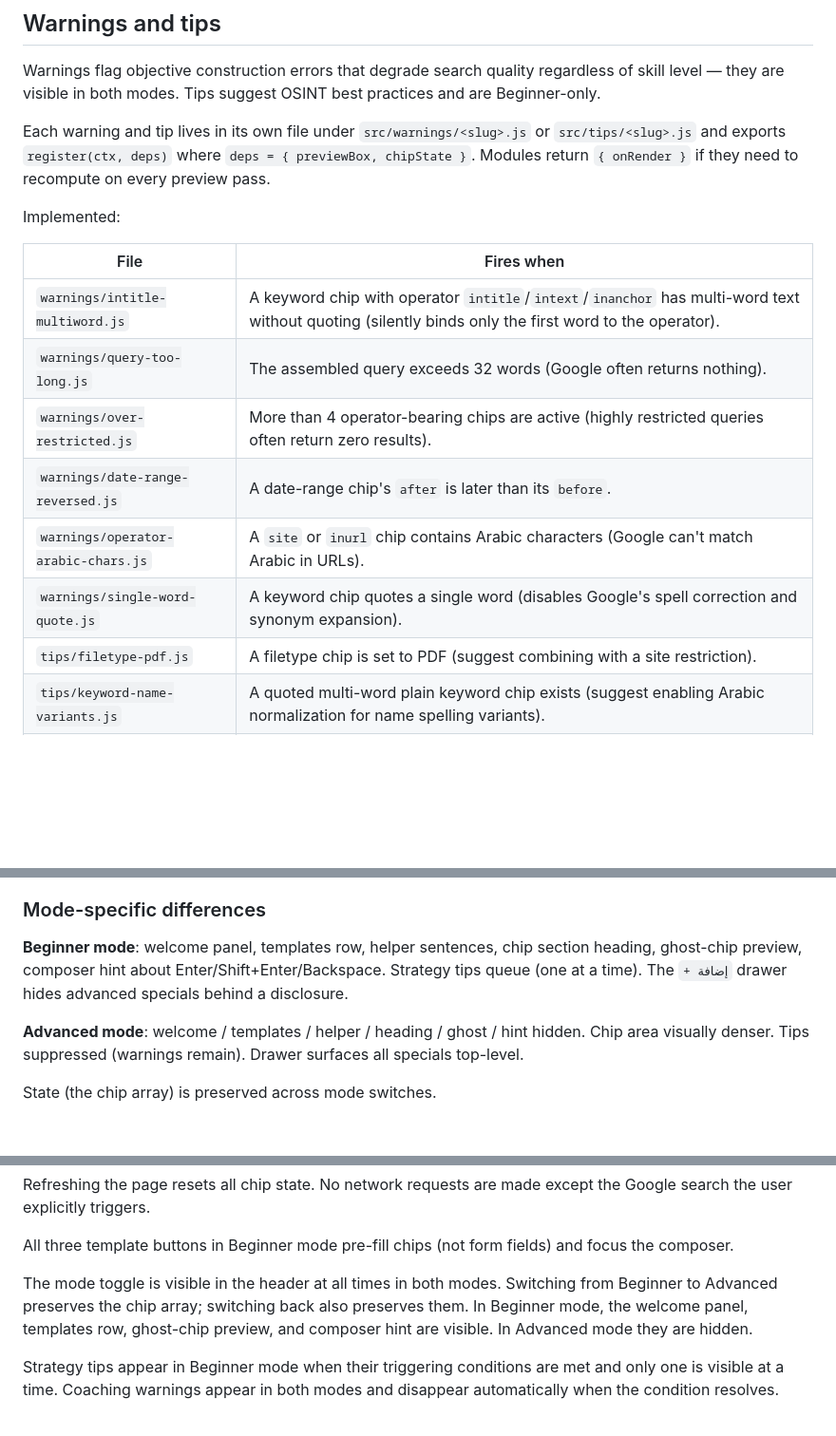
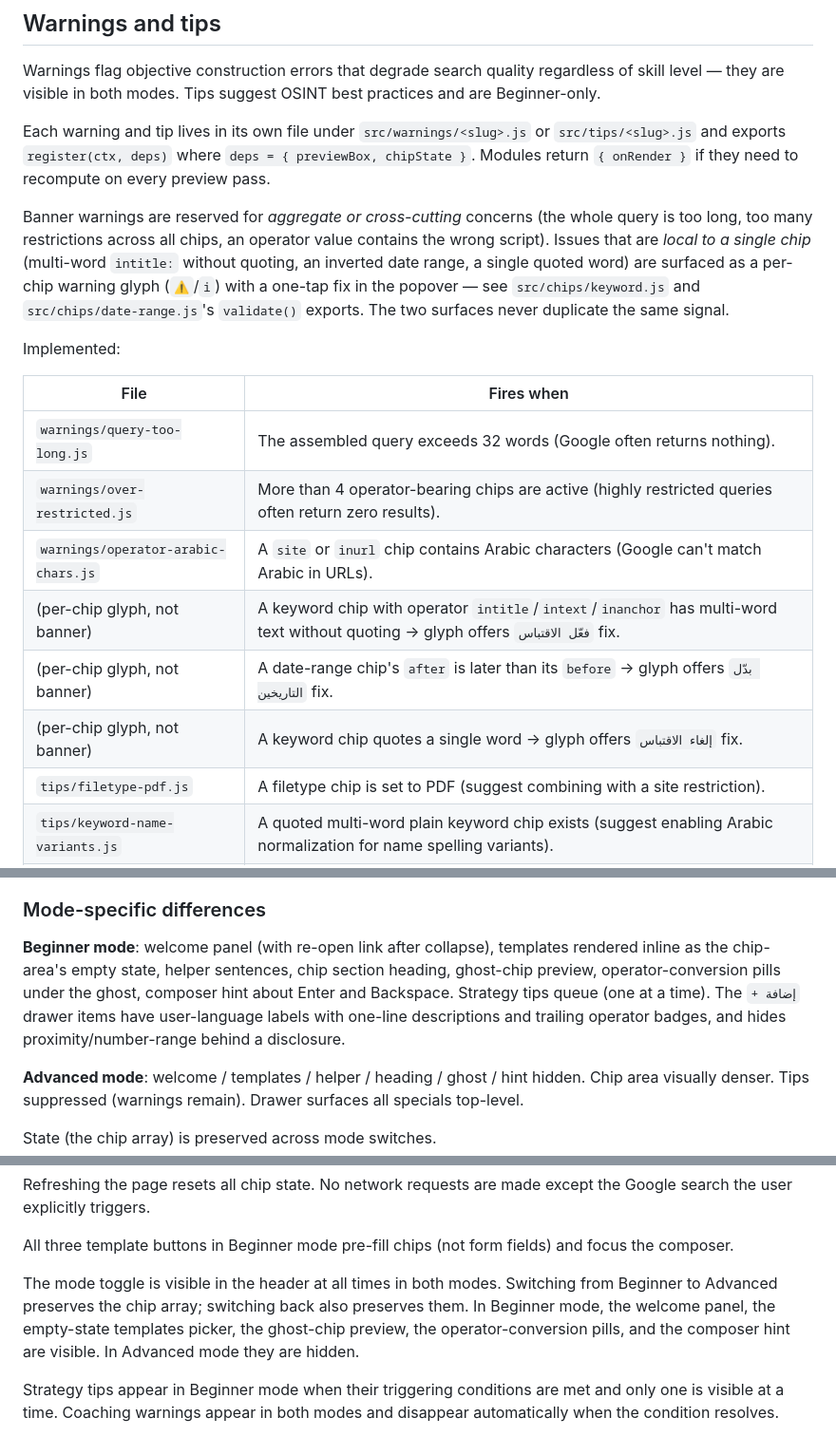
Before and after one commit to bhngyn/search-maker, a Markdown page: CLAUDE.md, 3 parts joined by grey strips. Shown at 95% size. Rendered like a GitHub page; blank space fills up the shorter version.

```diff
--- a/CLAUDE.md
+++ b/CLAUDE.md
@@ -148,16 +155,18 @@ Warnings flag objective construction errors that degrade search quality regardle
 
 Each warning and tip lives in its own file under `src/warnings/<slug>.js` or `src/tips/<slug>.js` and exports `register(ctx, deps)` where `deps = { previewBox, chipState }`. Modules return `{ onRender }` if they need to recompute on every preview pass.
 
+Banner warnings are reserved for *aggregate or cross-cutting* concerns (the whole query is too long, too many restrictions across all chips, an operator value contains the wrong script). Issues that are *local to a single chip* (multi-word `intitle:` without quoting, an inverted date range, a single quoted word) are surfaced as a per-chip warning glyph (`⚠`/`ℹ`) with a one-tap fix in the popover — see `src/chips/keyword.js` and `src/chips/date-range.js`'s `validate()` exports. The two surfaces never duplicate the same signal.
+
 Implemented:
 
 | File | Fires when |
 |---|---|
-| `warnings/intitle-multiword.js` | A keyword chip with operator `intitle`/`intext`/`inanchor` has multi-word text without quoting (silently binds only the first word to the operator). |
 | `warnings/query-too-long.js` | The assembled query exceeds 32 words (Google often returns nothing). |
 | `warnings/over-restricted.js` | More than 4 operator-bearing chips are active (highly restricted queries often return zero results). |
-| `warnings/date-range-reversed.js` | A date-range chip's `after` is later than its `before`. |
 | `warnings/operator-arabic-chars.js` | A `site` or `inurl` chip contains Arabic characters (Google can't match Arabic in URLs). |
-| `warnings/single-word-quote.js` | A keyword chip quotes a single word (disables Google's spell correction and synonym expansion). |
+| (per-chip glyph, not banner) | A keyword chip with operator `intitle`/`intext`/`inanchor` has multi-word text without quoting → glyph offers `فعّل الاقتباس` fix. |
+| (per-chip glyph, not banner) | A date-range chip's `after` is later than its `before` → glyph offers `بدّل التاريخين` fix. |
+| (per-chip glyph, not banner) | A keyword chip quotes a single word → glyph offers `إلغاء الاقتباس` fix. |
 | `tips/filetype-pdf.js` | A filetype chip is set to PDF (suggest combining with a site restriction). |
 | `tips/keyword-name-variants.js` | A quoted multi-word plain keyword chip exists (suggest enabling Arabic normalization for name spelling variants). |
 | `tips/proximity-usage.js` | A proximity chip has both terms filled (OSINT distance-tuning guidance). |
@@ -180,7 +189,7 @@ Coaching warnings use the warning color and a caution icon. They appear above th
 
 ### Mode-specific differences
 
-**Beginner mode**: welcome panel, templates row, helper sentences, chip section heading, ghost-chip preview, composer hint about Enter/Shift+Enter/Backspace. Strategy tips queue (one at a time). The `+ إضافة` drawer hides advanced specials behind a disclosure.
+**Beginner mode**: welcome panel (with re-open link after collapse), templates rendered inline as the chip-area's empty state, helper sentences, chip section heading, ghost-chip preview, operator-conversion pills under the ghost, composer hint about Enter and Backspace. Strategy tips queue (one at a time). The `+ إضافة` drawer items have user-language labels with one-line descriptions and trailing operator badges, and hides proximity/number-range behind a disclosure.
 
 **Advanced mode**: welcome / templates / helper / heading / ghost / hint hidden. Chip area visually denser. Tips suppressed (warnings remain). Drawer surfaces all specials top-level.
 
@@ -242,7 +251,7 @@ Refreshing the page resets all chip state. No network requests are made except t
 
 All three template buttons in Beginner mode pre-fill chips (not form fields) and focus the composer.
 
-The mode toggle is visible in the header at all times in both modes. Switching from Beginner to Advanced preserves the chip array; switching back also preserves them. In Beginner mode, the welcome panel, templates row, ghost-chip preview, and composer hint are visible. In Advanced mode they are hidden.
+The mode toggle is visible in the header at all times in both modes. Switching from Beginner to Advanced preserves the chip array; switching back also preserves them. In Beginner mode, the welcome panel, the empty-state templates picker, the ghost-chip preview, the operator-conversion pills, and the composer hint are visible. In Advanced mode they are hidden.
 
 Strategy tips appear in Beginner mode when their triggering conditions are met and only one is visible at a time. Coaching warnings appear in both modes and disappear automatically when the condition resolves.
 
```
Also changed, not shown: other parts of CLAUDE.md (+14 -7 lines).
